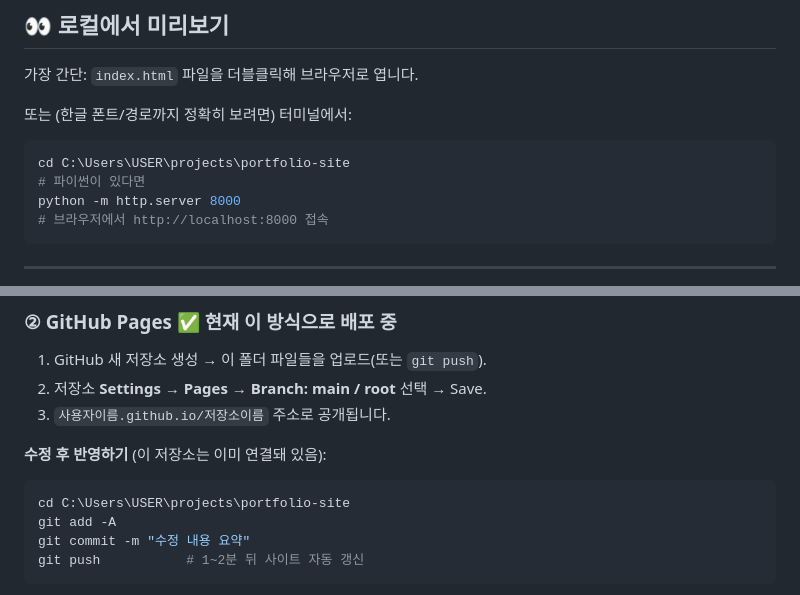
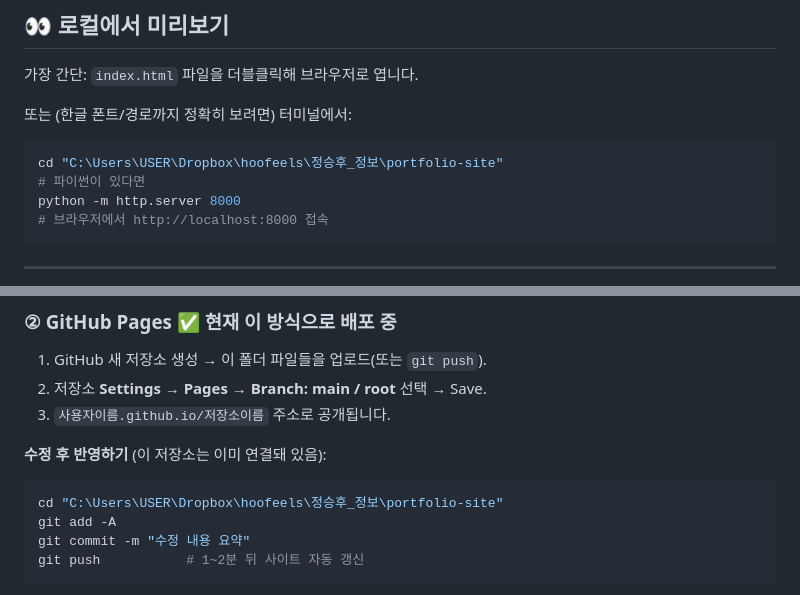
Before and after one commit to Hoofeels/hoofeels.github.io, a Markdown page: README.md, 2 parts joined by grey strips. GitHub-like rendering.

Commit message:
docs: update local path after move to Dropbox
Co-Authored-By: Claude Opus 4.8 (1M context) <noreply@anthropic.com>

````diff
--- a/README.md
+++ b/README.md
@@ -38,7 +38,7 @@ portfolio-site/
 또는 (한글 폰트/경로까지 정확히 보려면) 터미널에서:
 
 ```powershell
-cd C:\Users\USER\projects\portfolio-site
+cd "C:\Users\USER\Dropbox\hoofeels\정승후_정보\portfolio-site"
 # 파이썬이 있다면
 python -m http.server 8000
 # 브라우저에서 http://localhost:8000 접속
@@ -75,7 +75,7 @@ python -m http.server 8000
 
 **수정 후 반영하기** (이 저장소는 이미 연결돼 있음):
 ```powershell
-cd C:\Users\USER\projects\portfolio-site
+cd "C:\Users\USER\Dropbox\hoofeels\정승후_정보\portfolio-site"
 git add -A
 git commit -m "수정 내용 요약"
 git push           # 1~2분 뒤 사이트 자동 갱신
````
